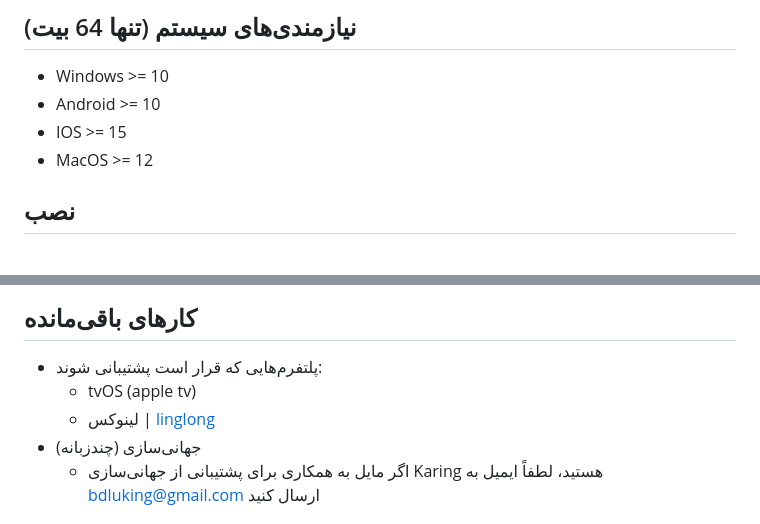
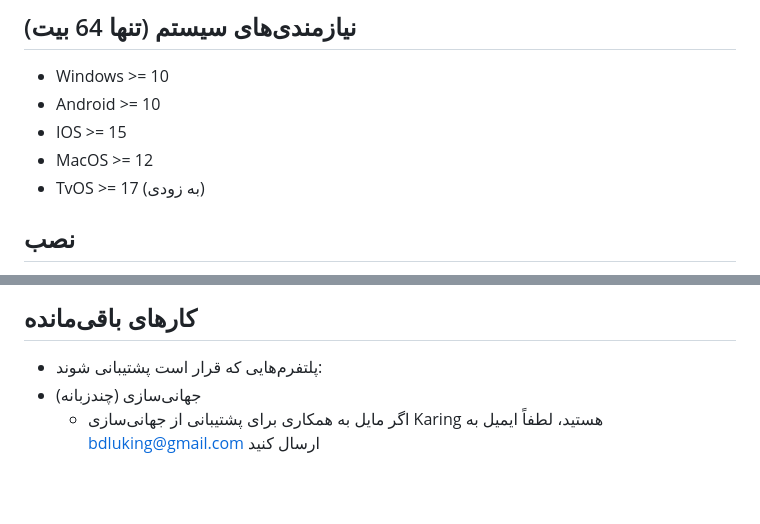
Before and after one commit to KaringX/karing, a Markdown page: README_fa.md, 2 parts joined by grey strips. Rendered like a GitHub page; blank space fills up the shorter version.

```diff
--- a/README_fa.md
+++ b/README_fa.md
@@ -36,6 +36,7 @@
 - Android >= 10
 - IOS >= 15
 - MacOS >= 12
+- TvOS >= 17 (به زودی)
 
 ## نصب
 - **IOS/MacOS AppStore**: (جستجو با کلمات کلیدی: karing vpn)
@@ -57,8 +58,6 @@
 
 ## کارهای باقی‌مانده
 - پلتفرم‌هایی که قرار است پشتیبانی شوند:
-  - tvOS (apple tv)
-  - لینوکس | [linglong](https://linglong.dev/)
 - جهانی‌سازی (چندزبانه)
   - اگر مایل به همکاری برای پشتیبانی از جهانی‌سازی Karing هستید، لطفاً ایمیل به bdluking@gmail.com ارسال کنید
 
```
